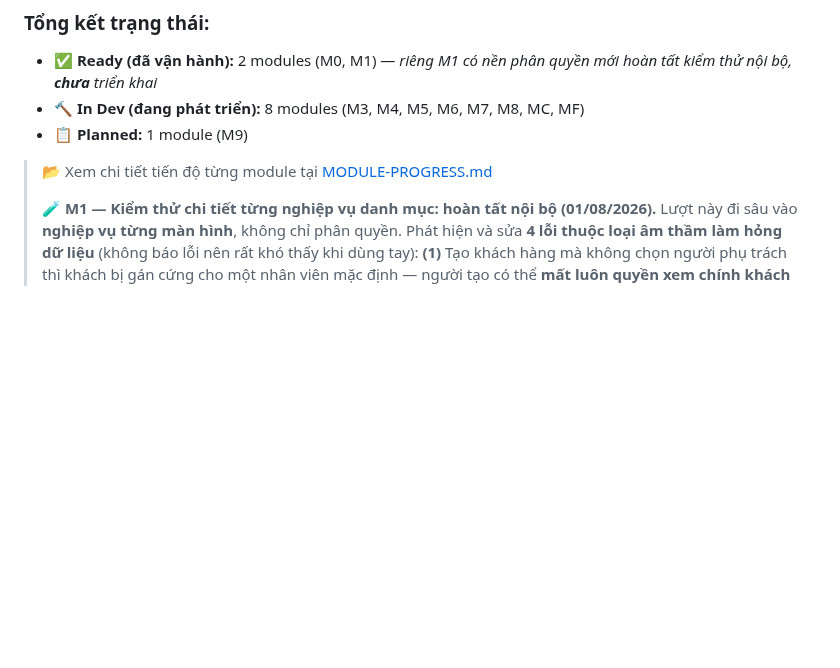
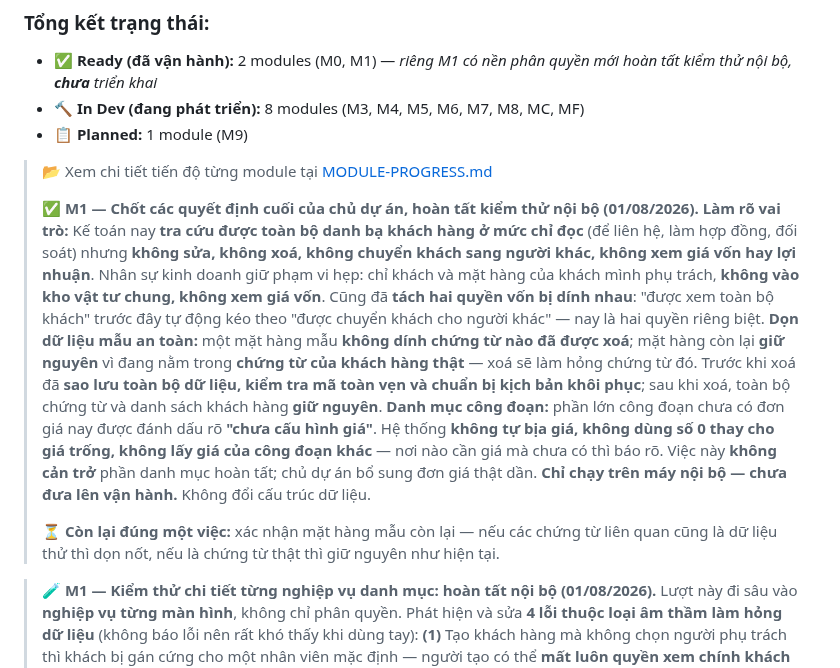
Before and after one commit to irissnss/Baocaoerptanphat, a Markdown page: README.md, the part around the change. Rendered like a GitHub page; blank space fills up the shorter version.

Commit message:
docs: M1 - chot quyet dinh cuoi cua chu du an (01/08/2026)
- Lam ro vai tro: Ke toan tra cuu toan bo danh ba khach hang o muc chi doc; khong sua,
  khong xoa, khong chuyen khach, khong xem gia von/loi nhuan. Kinh doanh giu pham vi hep.
- Tach hai quyen von bi dinh nhau: "xem toan bo khach" khong con tu dong keo theo
  "chuyen khach cho nguoi khac".
- Don du lieu mau an toan: xoa mat hang mau khong dinh chung tu; giu lai mat hang dang
  nam trong chung tu cua khach hang that. Co sao luu, kiem tra toan ven va kich ban khoi phuc.
- Danh muc cong doan: phan lon chua co don gia nay duoc danh dau ro "chua cau hinh gia";
  he thong khong tu bia gia, khong dung so 0 thay gia trong.

Chi chay tren may noi bo, chua dua len van hanh. Khong doi cau truc du lieu.

Khong chua ma nguon, cau truc du lieu, duong dan ky thuat hay du lieu that.

```diff
--- a/README.md
+++ b/README.md
@@ -49,6 +49,14 @@
 
 > 📂 Xem chi tiết tiến độ từng module tại [MODULE-PROGRESS.md](MODULE-PROGRESS.md)
 >
+> ✅ **M1 — Chốt các quyết định cuối của chủ dự án, hoàn tất kiểm thử nội bộ (01/08/2026).**
+> **Làm rõ vai trò:** Kế toán nay **tra cứu được toàn bộ danh bạ khách hàng ở mức chỉ đọc** (để liên hệ, làm hợp đồng, đối soát) nhưng **không sửa, không xoá, không chuyển khách sang người khác, không xem giá vốn hay lợi nhuận**. Nhân sự kinh doanh giữ phạm vi hẹp: chỉ khách và mặt hàng của khách mình phụ trách, **không vào kho vật tư chung, không xem giá vốn**. Cũng đã **tách hai quyền vốn bị dính nhau**: "được xem toàn bộ khách" trước đây tự động kéo theo "được chuyển khách cho người khác" — nay là hai quyền riêng biệt.
+> **Dọn dữ liệu mẫu an toàn:** một mặt hàng mẫu **không dính chứng từ nào đã được xoá**; mặt hàng còn lại **giữ nguyên** vì đang nằm trong **chứng từ của khách hàng thật** — xoá sẽ làm hỏng chứng từ đó. Trước khi xoá đã **sao lưu toàn bộ dữ liệu, kiểm tra mã toàn vẹn và chuẩn bị kịch bản khôi phục**; sau khi xoá, toàn bộ chứng từ và danh sách khách hàng **giữ nguyên**.
+> **Danh mục công đoạn:** phần lớn công đoạn chưa có đơn giá nay được đánh dấu rõ **"chưa cấu hình giá"**. Hệ thống **không tự bịa giá, không dùng số 0 thay cho giá trống, không lấy giá của công đoạn khác** — nơi nào cần giá mà chưa có thì báo rõ. Việc này **không cản trở** phần danh mục hoàn tất; chủ dự án bổ sung đơn giá thật dần.
+> **Chỉ chạy trên máy nội bộ — chưa đưa lên vận hành.** Không đổi cấu trúc dữ liệu.
+>
+> ⏳ **Còn lại đúng một việc:** xác nhận mặt hàng mẫu còn lại — nếu các chứng từ liên quan cũng là dữ liệu thử thì dọn nốt, nếu là chứng từ thật thì giữ nguyên như hiện tại.
+
 > 🧪 **M1 — Kiểm thử chi tiết từng nghiệp vụ danh mục: hoàn tất nội bộ (01/08/2026).** Lượt này đi sâu vào **nghiệp vụ từng màn hình**, không chỉ phân quyền. Phát hiện và sửa **4 lỗi thuộc loại âm thầm làm hỏng dữ liệu** (không báo lỗi nên rất khó thấy khi dùng tay):
 > **(1)** Tạo khách hàng mà không chọn người phụ trách thì khách bị gán cứng cho một nhân viên mặc định — người tạo có thể **mất luôn quyền xem chính khách mình vừa tạo**; màn tạo cũng tin dữ liệu từ trình duyệt nên có thể gán khách cho người khác, lách quyền chuyển giao. Nay máy chủ tự quyết định người phụ trách.
 > **(2)** Xoá mặt hàng/vật tư **không kiểm tra chúng có đang nằm trong chứng từ nào không** — xoá xong các chứng từ cũ trỏ vào khoảng không. Nay chặn và nêu rõ đang bị chứng từ nào tham chiếu.
```
